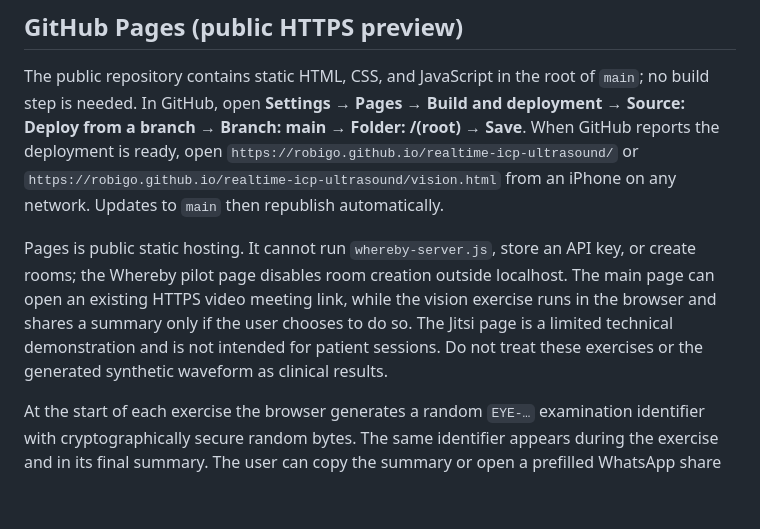
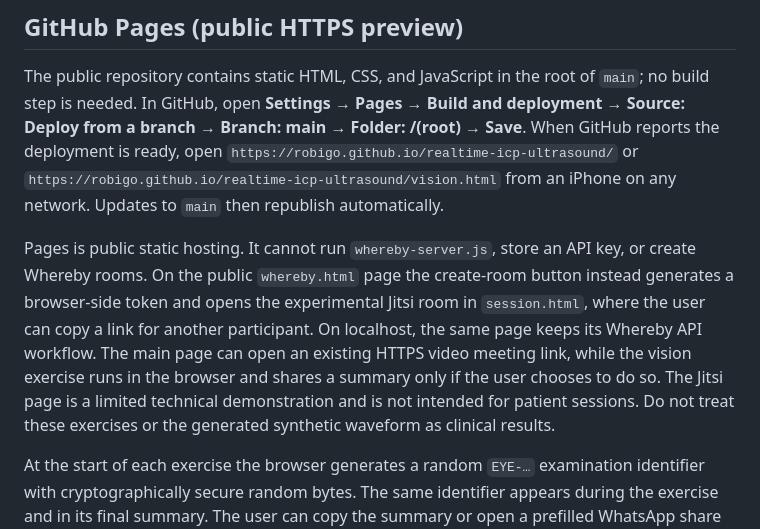
Before and after one commit to robigo/realtime-icp-ultrasound, a Markdown page: README.md, the part around the change. Rendered like a GitHub page; blank space fills up the shorter version.

Commit message:
Enable public test room flow in README.md

```diff
--- a/README.md
+++ b/README.md
@@ -40,7 +40,7 @@ The calculated logMAR letter size is theoretical: screen size and viewing distan
 
 The public repository contains static HTML, CSS, and JavaScript in the root of `main`; no build step is needed. In GitHub, open **Settings → Pages → Build and deployment → Source: Deploy from a branch → Branch: main → Folder: /(root) → Save**. When GitHub reports the deployment is ready, open `https://robigo.github.io/realtime-icp-ultrasound/` or `https://robigo.github.io/realtime-icp-ultrasound/vision.html` from an iPhone on any network. Updates to `main` then republish automatically.
 
-Pages is public static hosting. It cannot run `whereby-server.js`, store an API key, or create rooms; the Whereby pilot page disables room creation outside localhost. The main page can open an existing HTTPS video meeting link, while the vision exercise runs in the browser and shares a summary only if the user chooses to do so. The Jitsi page is a limited technical demonstration and is not intended for patient sessions. Do not treat these exercises or the generated synthetic waveform as clinical results.
+Pages is public static hosting. It cannot run `whereby-server.js`, store an API key, or create Whereby rooms. On the public `whereby.html` page the create-room button instead generates a browser-side token and opens the experimental Jitsi room in `session.html`, where the user can copy a link for another participant. On localhost, the same page keeps its Whereby API workflow. The main page can open an existing HTTPS video meeting link, while the vision exercise runs in the browser and shares a summary only if the user chooses to do so. The Jitsi page is a limited technical demonstration and is not intended for patient sessions. Do not treat these exercises or the generated synthetic waveform as clinical results.
 
 At the start of each exercise the browser generates a random `EYE-…` examination identifier with cryptographically secure random bytes. The same identifier appears during the exercise and in its final summary. The user can copy the summary or open a prefilled WhatsApp share message to send it deliberately to a clinician. No report is saved or uploaded, no result is transmitted by the video call, and an identifier alone cannot retrieve the report. The clinician reads the shared text; the identifier is a reference for matching that conversation to the result, not an authenticated patient identity.
 
```
